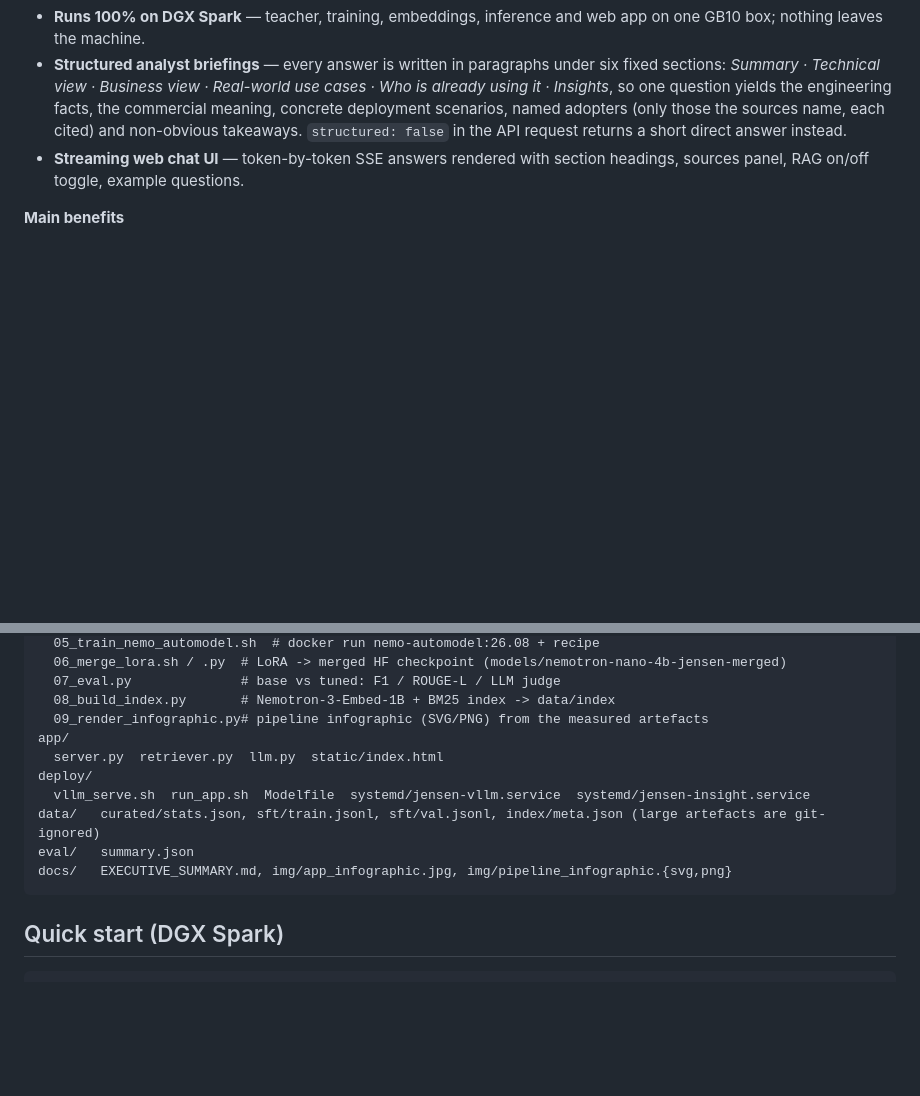
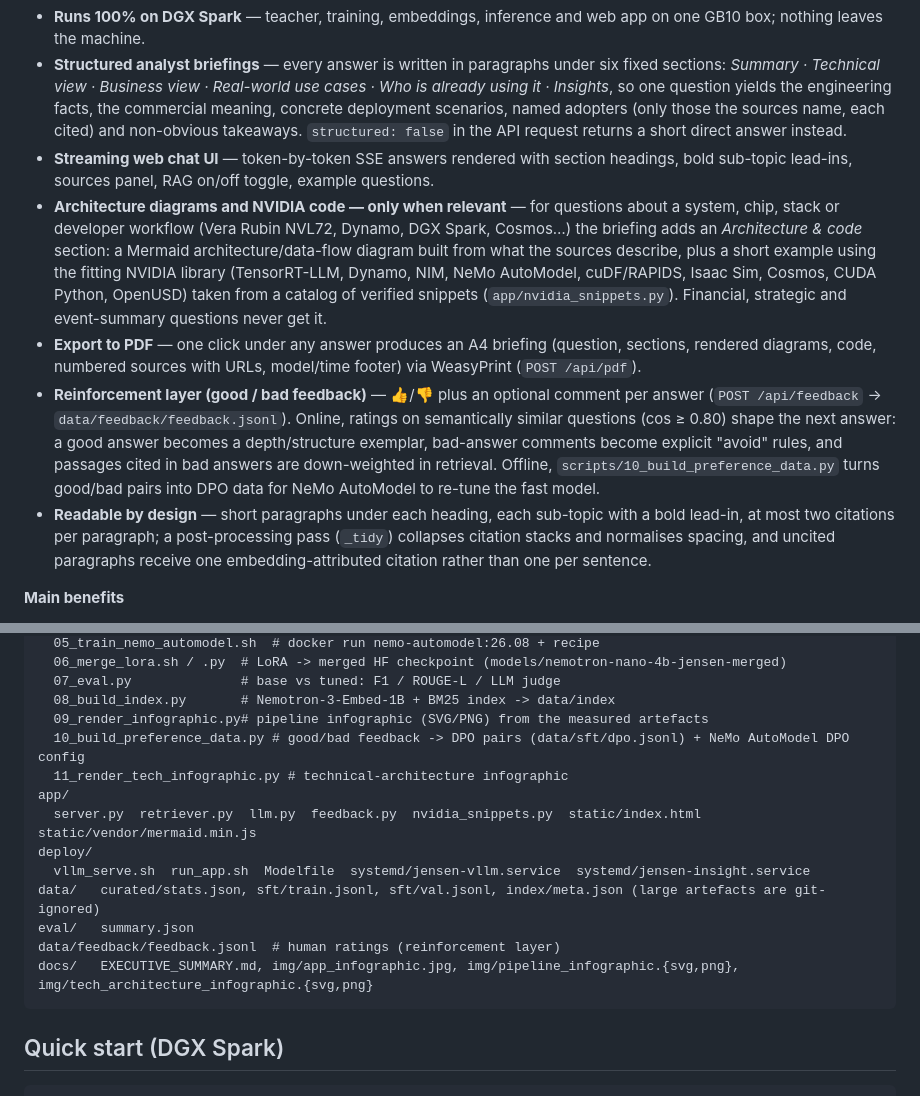
Before and after one commit to bsudharsh1979/jensenai, a Markdown page: README.md, 2 parts joined by grey strips. GitHub-like rendering; blank space fills up the shorter version.

````diff
--- a/README.md
+++ b/README.md
@@ -32,7 +32,11 @@ YouTube captions + transcripts + NVIDIA newsroom/blog + press  ──►  NeMo-C
 * **Hybrid RAG with guaranteed citations** — Nemotron-3-Embed-1B dense retrieval fused with BM25 and a *source-quality prior* (verbatim transcripts and NVIDIA publications outrank live-stream chatter and reaction videos). After generation, any sentence the model left uncited is attributed to the best-matching passage with the same embedding model, and the sources panel shows which passages were actually cited.
 * **Runs 100% on DGX Spark** — teacher, training, embeddings, inference and web app on one GB10 box; nothing leaves the machine.
 * **Structured analyst briefings** — every answer is written in paragraphs under six fixed sections: *Summary · Technical view · Business view · Real-world use cases · Who is already using it · Insights*, so one question yields the engineering facts, the commercial meaning, concrete deployment scenarios, named adopters (only those the sources name, each cited) and non-obvious takeaways. `structured: false` in the API request returns a short direct answer instead.
-* **Streaming web chat UI** — token-by-token SSE answers rendered with section headings, sources panel, RAG on/off toggle, example questions.
+* **Streaming web chat UI** — token-by-token SSE answers rendered with section headings, bold sub-topic lead-ins, sources panel, RAG on/off toggle, example questions.
+* **Architecture diagrams and NVIDIA code — only when relevant** — for questions about a system, chip, stack or developer workflow (Vera Rubin NVL72, Dynamo, DGX Spark, Cosmos…) the briefing adds an *Architecture & code* section: a Mermaid architecture/data-flow diagram built from what the sources describe, plus a short example using the fitting NVIDIA library (TensorRT-LLM, Dynamo, NIM, NeMo AutoModel, cuDF/RAPIDS, Isaac Sim, Cosmos, CUDA Python, OpenUSD) taken from a catalog of verified snippets (`app/nvidia_snippets.py`). Financial, strategic and event-summary questions never get it.
+* **Export to PDF** — one click under any answer produces an A4 briefing (question, sections, rendered diagrams, code, numbered sources with URLs, model/time footer) via WeasyPrint (`POST /api/pdf`).
+* **Reinforcement layer (good / bad feedback)** — 👍/👎 plus an optional comment per answer (`POST /api/feedback` → `data/feedback/feedback.jsonl`). Online, ratings on semantically similar questions (cos ≥ 0.80) shape the next answer: a good answer becomes a depth/structure exemplar, bad-answer comments become explicit "avoid" rules, and passages cited in bad answers are down-weighted in retrieval. Offline, `scripts/10_build_preference_data.py` turns good/bad pairs into DPO data for NeMo AutoModel to re-tune the fast model.
+* **Readable by design** — short paragraphs under each heading, each sub-topic with a bold lead-in, at most two citations per paragraph; a post-processing pass (`_tidy`) collapses citation stacks and normalises spacing, and uncited paragraphs receive one embedding-attributed citation rather than one per sentence.
 
 **Main benefits**
 
@@ -88,13 +104,16 @@ scripts/
   07_eval.py              # base vs tuned: F1 / ROUGE-L / LLM judge
   08_build_index.py       # Nemotron-3-Embed-1B + BM25 index -> data/index
   09_render_infographic.py# pipeline infographic (SVG/PNG) from the measured artefacts
+  10_build_preference_data.py # good/bad feedback -> DPO pairs (data/sft/dpo.jsonl) + NeMo AutoModel DPO config
+  11_render_tech_infographic.py # technical-architecture infographic
 app/
-  server.py  retriever.py  llm.py  static/index.html
+  server.py  retriever.py  llm.py  feedback.py  nvidia_snippets.py  static/index.html  static/vendor/mermaid.min.js
 deploy/
   vllm_serve.sh  run_app.sh  Modelfile  systemd/jensen-vllm.service  systemd/jensen-insight.service
 data/   curated/stats.json, sft/train.jsonl, sft/val.jsonl, index/meta.json (large artefacts are git-ignored)
 eval/   summary.json
-docs/   EXECUTIVE_SUMMARY.md, img/app_infographic.jpg, img/pipeline_infographic.{svg,png}
+data/feedback/feedback.jsonl  # human ratings (reinforcement layer)
+docs/   EXECUTIVE_SUMMARY.md, img/app_infographic.jpg, img/pipeline_infographic.{svg,png}, img/tech_architecture_infographic.{svg,png}
 ```
 
 ## Quick start (DGX Spark)
````
Also changed, not shown: other parts of README.md (+13 -1 lines), docs/EXECUTIVE_SUMMARY.md (+9 -0 lines), docs/img/tech_architecture_infographic.png (added), 13 other files.
